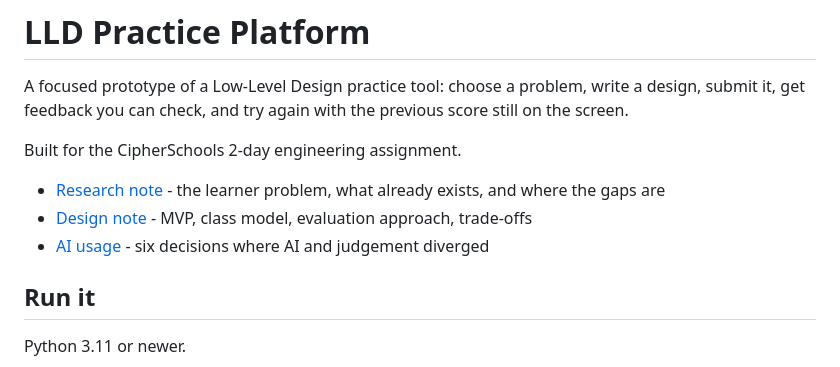
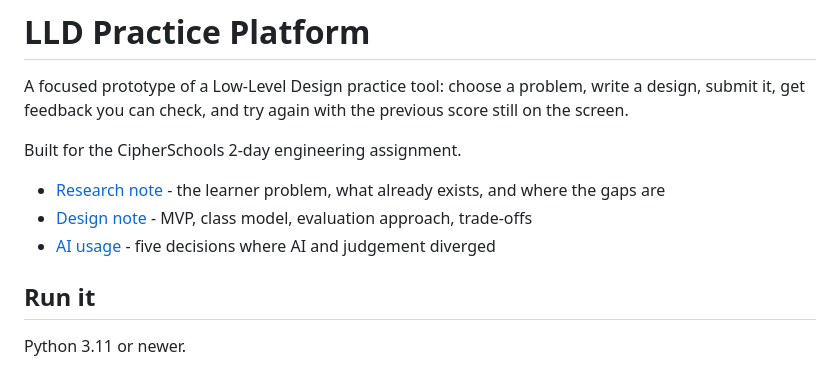
Before and after one commit to veer0608/lld-practice, a Markdown page: README.md, the part around the change. Drawn GitHub-style.

```diff
--- a/README.md
+++ b/README.md
@@ -8,7 +8,7 @@ Built for the CipherSchools 2-day engineering assignment.
 
 - [Research note](docs/RESEARCH.md) - the learner problem, what already exists, and where the gaps are
 - [Design note](docs/DESIGN.md) - MVP, class model, evaluation approach, trade-offs
-- [AI usage](AI_USAGE.md) - six decisions where AI and judgement diverged
+- [AI usage](AI_USAGE.md) - five decisions where AI and judgement diverged
 
 ## Run it
 
```
Also changed, not shown: AI_USAGE.md (+47 -55 lines).
